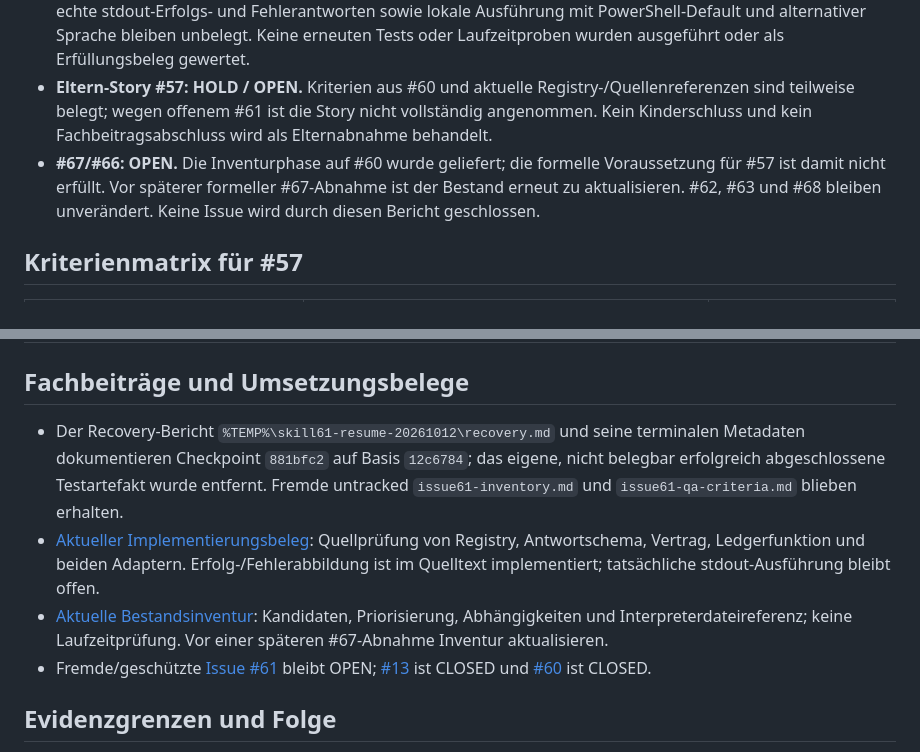
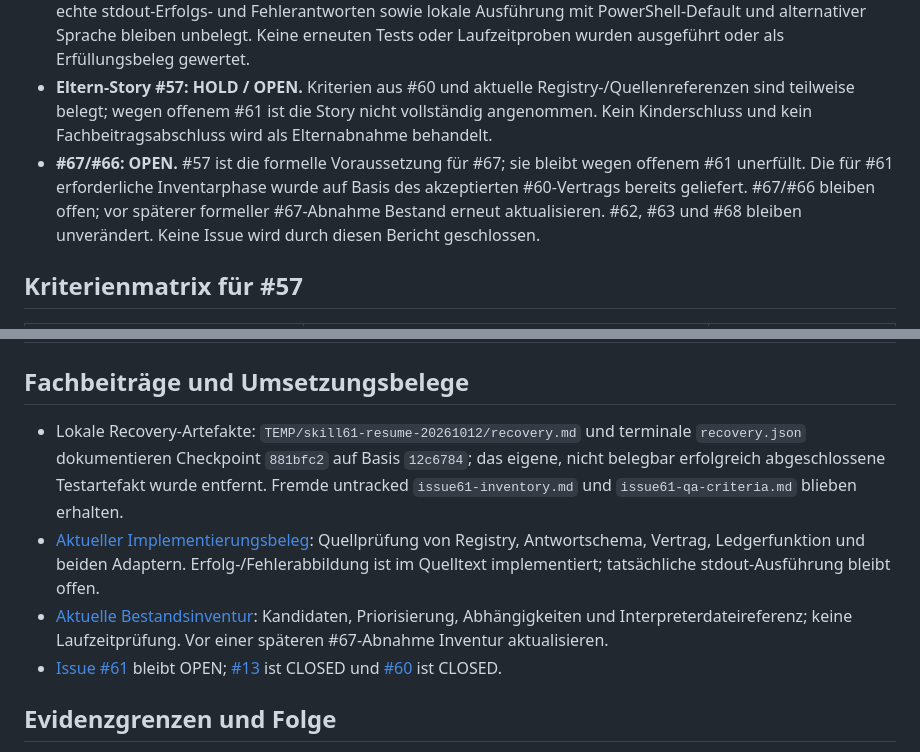
Before and after one commit to Heljens-IT-Services/agent-organization, a Markdown page: docs/evidence/issue57-parent-acceptance.md, 2 parts joined by grey strips. GitHub-like rendering.

Commit message:
docs: correct issue 57 dependency note

```diff
--- a/docs/evidence/issue57-parent-acceptance.md
+++ b/docs/evidence/issue57-parent-acceptance.md
@@ -6,7 +6,7 @@
 
 - **Task #61: HOLD / OPEN.** Die selektive Registry, Metadaten, reale Skriptpfade, priorisierte vorhandene Funktionen, Quellenumsetzung des Erfolgs-/Fehlervertrags, aktuelle Inventur und die per Dateireferenz vorhandene Python-Interpreterdatei sind durch Quellen-/Referenzlesen belegt. Aktuelle Adapterausführung, echte stdout-Erfolgs- und Fehlerantworten sowie lokale Ausführung mit PowerShell-Default und alternativer Sprache bleiben unbelegt. Keine erneuten Tests oder Laufzeitproben wurden ausgeführt oder als Erfüllungsbeleg gewertet.
 - **Eltern-Story #57: HOLD / OPEN.** Kriterien aus #60 und aktuelle Registry-/Quellenreferenzen sind teilweise belegt; wegen offenem #61 ist die Story nicht vollständig angenommen. Kein Kinderschluss und kein Fachbeitragsabschluss wird als Elternabnahme behandelt.
-- **#67/#66: OPEN.** Die Inventurphase auf #60 wurde geliefert; die formelle Voraussetzung für #57 ist damit nicht erfüllt. Vor späterer formeller #67-Abnahme ist der Bestand erneut zu aktualisieren. #62, #63 und #68 bleiben unverändert. Keine Issue wird durch diesen Bericht geschlossen.
+- **#67/#66: OPEN.** #57 ist die formelle Voraussetzung für #67; sie bleibt wegen offenem #61 unerfüllt. Die für #61 erforderliche Inventarphase wurde auf Basis des akzeptierten #60-Vertrags bereits geliefert. #67/#66 bleiben offen; vor späterer formeller #67-Abnahme Bestand erneut aktualisieren. #62, #63 und #68 bleiben unverändert. Keine Issue wird durch diesen Bericht geschlossen.
 
 ## Kriterienmatrix für #57
 
@@ -19,10 +19,10 @@
 
 ## Fachbeiträge und Umsetzungsbelege
 
-- Der Recovery-Bericht `%TEMP%\skill61-resume-20261012\recovery.md` und seine terminalen Metadaten dokumentieren Checkpoint `881bfc2` auf Basis `12c6784`; das eigene, nicht belegbar erfolgreich abgeschlossene Testartefakt wurde entfernt. Fremde untracked `issue61-inventory.md` und `issue61-qa-criteria.md` blieben erhalten.
+- Lokale Recovery-Artefakte: `TEMP/skill61-resume-20261012/recovery.md` und terminale `recovery.json` dokumentieren Checkpoint `881bfc2` auf Basis `12c6784`; das eigene, nicht belegbar erfolgreich abgeschlossene Testartefakt wurde entfernt. Fremde untracked `issue61-inventory.md` und `issue61-qa-criteria.md` blieben erhalten.
 - [Aktueller Implementierungsbeleg](issue61-implementation.md): Quellprüfung von Registry, Antwortschema, Vertrag, Ledgerfunktion und beiden Adaptern. Erfolg-/Fehlerabbildung ist im Quelltext implementiert; tatsächliche stdout-Ausführung bleibt offen.
 - [Aktuelle Bestandsinventur](issue61-current-inventory.md): Kandidaten, Priorisierung, Abhängigkeiten und Interpreterdateireferenz; keine Laufzeitprüfung. Vor einer späteren #67-Abnahme Inventur aktualisieren.
-- Fremde/geschützte [Issue #61](https://github.com/Heljens-IT-Services/agent-organization/issues/61) bleibt OPEN; [#13](https://github.com/Heljens-IT-Services/agent-organization/issues/13) ist CLOSED und [#60](https://github.com/Heljens-IT-Services/agent-organization/issues/60) ist CLOSED.
+- [Issue #61](https://github.com/Heljens-IT-Services/agent-organization/issues/61) bleibt OPEN; [#13](https://github.com/Heljens-IT-Services/agent-organization/issues/13) ist CLOSED und [#60](https://github.com/Heljens-IT-Services/agent-organization/issues/60) ist CLOSED.
 
 ## Evidenzgrenzen und Folge
 
```
